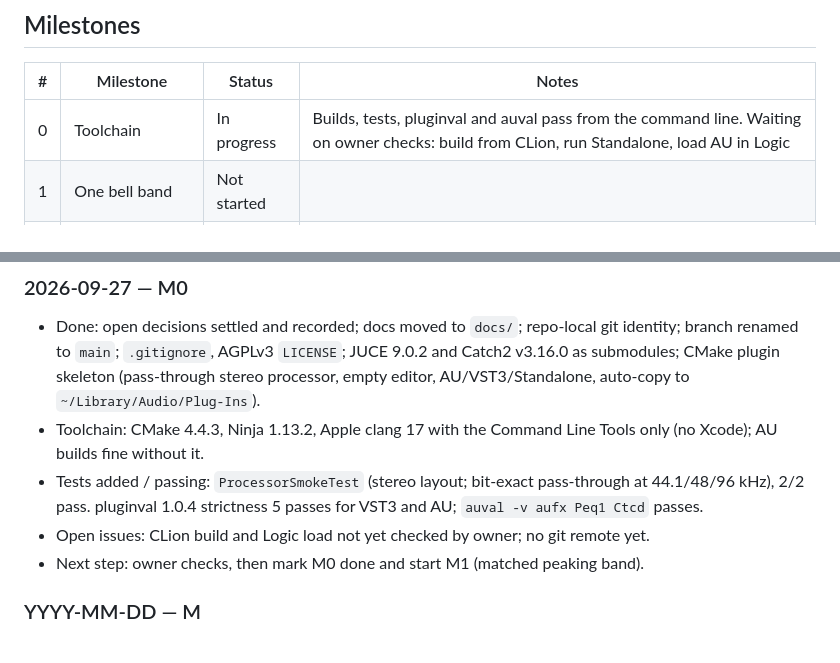
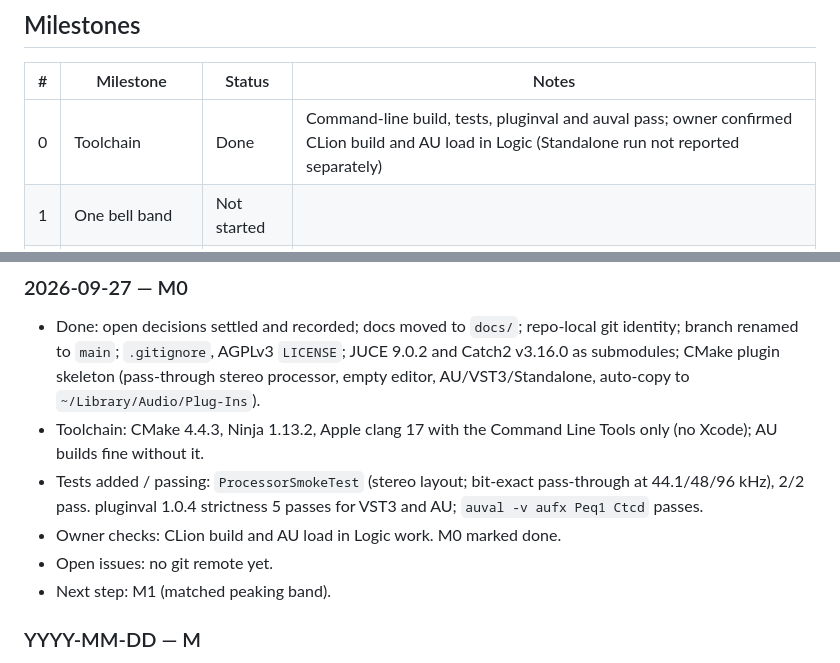
Before and after one commit to CatastrophicCoder/eq, a Markdown page: docs/PROGRESS.md, 2 parts joined by grey strips. GitHub-like rendering.

Commit message:
M0: mark toolchain milestone done
Co-Authored-By: Claude Opus 5.5 (1M context) <noreply@anthropic.com>

```diff
--- a/docs/PROGRESS.md
+++ b/docs/PROGRESS.md
@@ -7,7 +7,7 @@ Milestone definitions and "done when" criteria are in [PLAN.md](PLAN.md#mileston
 
 | # | Milestone | Status | Notes |
 | --- | --- | --- | --- |
-| 0 | Toolchain | In progress | Builds, tests, pluginval and auval pass from the command line. Waiting on owner checks: build from CLion, run Standalone, load AU in Logic |
+| 0 | Toolchain | Done | Command-line build, tests, pluginval and auval pass; owner confirmed CLion build and AU load in Logic (Standalone run not reported separately) |
 | 1 | One bell band | Not started | |
 | 2 | Full band set, tier 1 | Not started | |
 | 3 | Response curve display | Not started | |
@@ -47,8 +47,9 @@ Newest first. One entry per session, a few lines each.
 - Toolchain: CMake 4.4.3, Ninja 1.13.2, Apple clang 17 with the Command Line Tools only (no Xcode); AU builds fine without it.
 - Tests added / passing: `ProcessorSmokeTest` (stereo layout; bit-exact pass-through at 44.1/48/96 kHz), 2/2 pass.
   pluginval 1.0.4 strictness 5 passes for VST3 and AU; `auval -v aufx Peq1 Ctcd` passes.
-- Open issues: CLion build and Logic load not yet checked by owner; no git remote yet.
-- Next step: owner checks, then mark M0 done and start M1 (matched peaking band).
+- Owner checks: CLion build and AU load in Logic work. M0 marked done.
+- Open issues: no git remote yet.
+- Next step: M1 (matched peaking band).
 
 ### YYYY-MM-DD — M<n>
 
```
